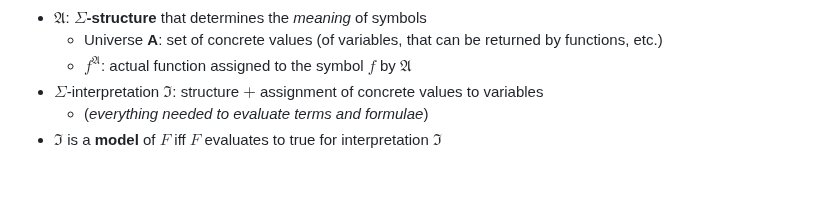
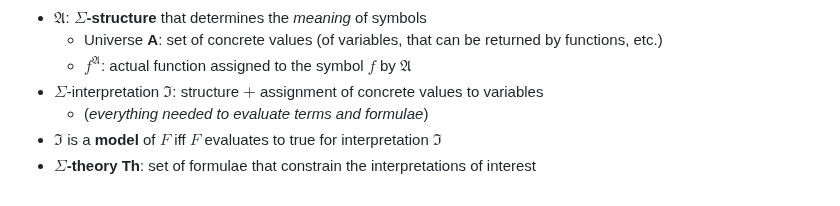
Before and after one commit to magladko/DTU-notes, a Markdown page: Program Verification/Module 3 - Automated Reasoning about Predicate Logic.md, the part around the change. GitHub-like rendering.

Commit message:
vault backup: 2024-09-14 15:15:31

```diff
--- a/Program Verification/Module 3 - Automated Reasoning about Predicate Logic.md
+++ b/Program Verification/Module 3 - Automated Reasoning about Predicate Logic.md
@@ -210,3 +210,4 @@ nothing new, just convenient syntax on top of FOL
 - $\Sigma$-interpretation $\mathfrak{I}$: structure $+$ assignment of concrete values to variables
 	- (*everything needed to evaluate terms and formulae*)
 - $\mathfrak{I}$ is a **model** of $F$ iff $F$ evaluates to true for interpretation $\mathfrak{I}$
+- **$\Sigma$-theory Th**: set of formulae that constrain the interpretations of interest
```
